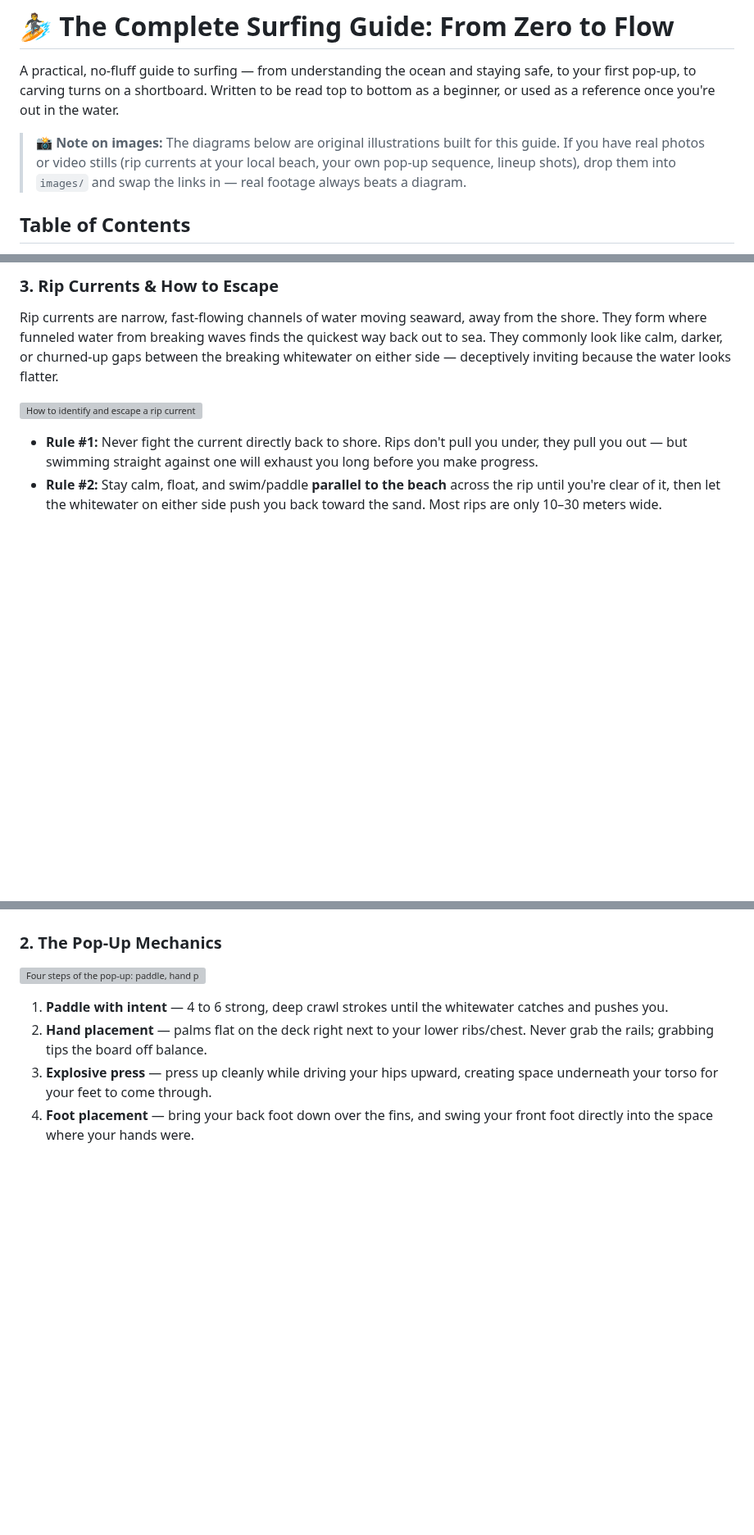
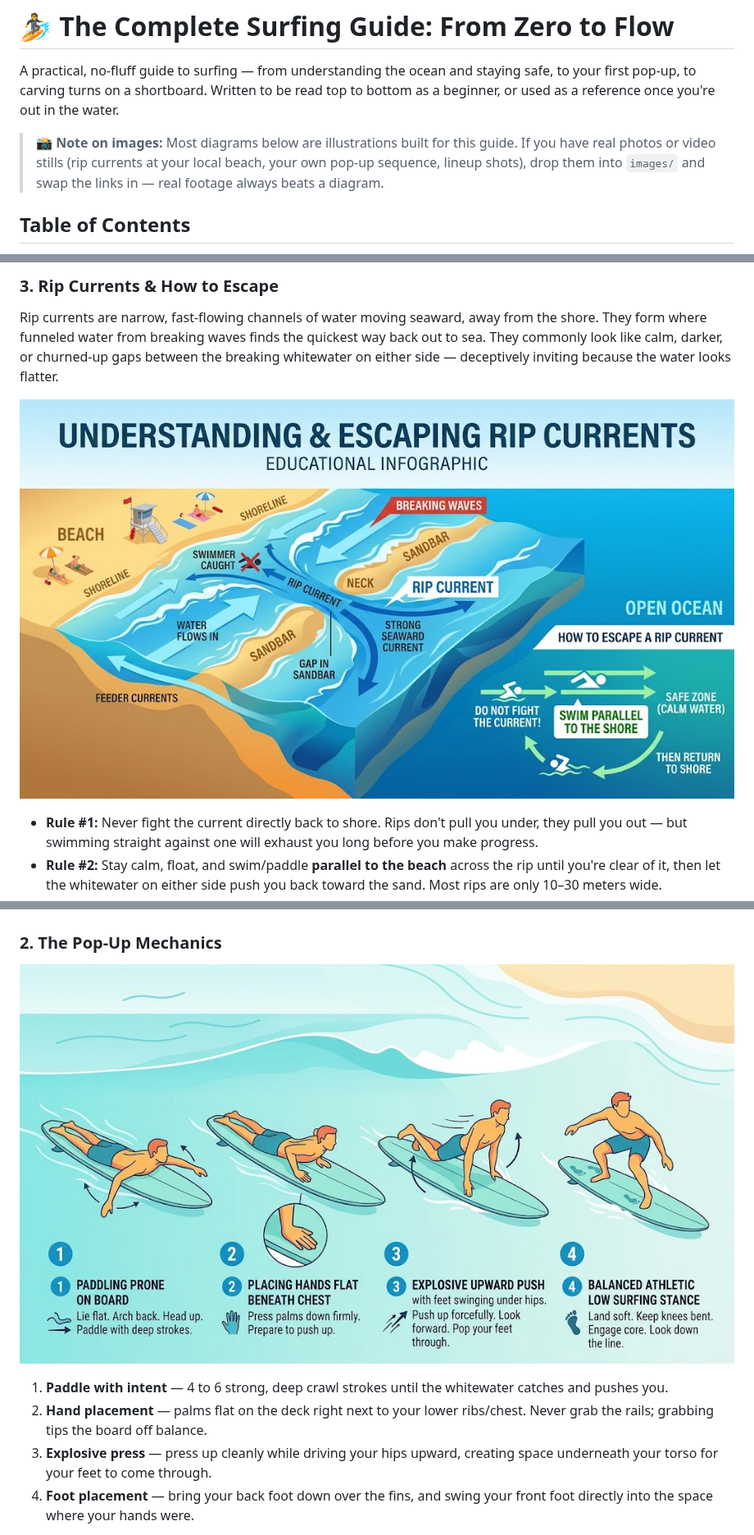
Before and after one commit to StephanAkkerman/surfing-guide, a Markdown page: README.md, 3 parts joined by grey strips. Shown at 82% size. GitHub-like rendering; pictures changed too: images/pop-up-technique.jpg (added), images/rip-current-escape.jpg (added); blank space fills up the shorter version; grey boxes are pictures that could not be loaded.

Commit message:
Swap in provided infographics for rip currents, pop-up, and priority
Replace the SVG placeholders for these three sections with the
higher-fidelity infographic images provided by the user.

Co-Authored-By: Claude Sonnet 5 <noreply@anthropic.com>
Claude-Session: https://claude.ai/code/session_015GuJPFi8JLM96UTXCLk6fr

```diff
--- a/README.md
+++ b/README.md
@@ -2,7 +2,7 @@
 
 A practical, no-fluff guide to surfing — from understanding the ocean and staying safe, to your first pop-up, to carving turns on a shortboard. Written to be read top to bottom as a beginner, or used as a reference once you're out in the water.
 
-> 📸 **Note on images:** The diagrams below are original illustrations built for this guide. If you have real photos or video stills (rip currents at your local beach, your own pop-up sequence, lineup shots), drop them into `images/` and swap the links in — real footage always beats a diagram.
+> 📸 **Note on images:** Most diagrams below are illustrations built for this guide. If you have real photos or video stills (rip currents at your local beach, your own pop-up sequence, lineup shots), drop them into `images/` and swap the links in — real footage always beats a diagram.
 
 ## Table of Contents
 
@@ -56,7 +56,7 @@ Swells are generated by distant storms out at sea and travel as organized energy
 
 Rip currents are narrow, fast-flowing channels of water moving seaward, away from the shore. They form where funneled water from breaking waves finds the quickest way back out to sea. They commonly look like calm, darker, or churned-up gaps between the breaking whitewater on either side — deceptively inviting because the water looks flatter.
 
-![How to identify and escape a rip current](images/rip-current-escape.svg)
+![How to identify and escape a rip current](images/rip-current-escape.jpg)
 
 - **Rule #1:** Never fight the current directly back to shore. Rips don't pull you under, they pull you out — but swimming straight against one will exhaust you long before you make progress.
 - **Rule #2:** Stay calm, float, and swim/paddle **parallel to the beach** across the rip until you're clear of it, then let the whitewater on either side push you back toward the sand. Most rips are only 10–30 meters wide.
@@ -90,7 +90,7 @@ The primary goal here is learning trim, paddle speed, and committing to a clean
 
 ### 2. The Pop-Up Mechanics
 
-![Four steps of the pop-up: paddle, hand placement, hip drive, athletic stance](images/pop-up-technique.svg)
+![Four steps of the pop-up: paddle, hand placement, hip drive, athletic stance](images/pop-up-technique.jpg)
 
 1. **Paddle with intent** — 4 to 6 strong, deep crawl strokes until the whitewater catches and pushes you.
 2. **Hand placement** — palms flat on the deck right next to your lower ribs/chest. Never grab the rails; grabbing tips the board off balance.
```
Also changed, not shown: other parts of README.md (+1 -1 lines), images/lineup-priority.jpg (added), 3 other files.
